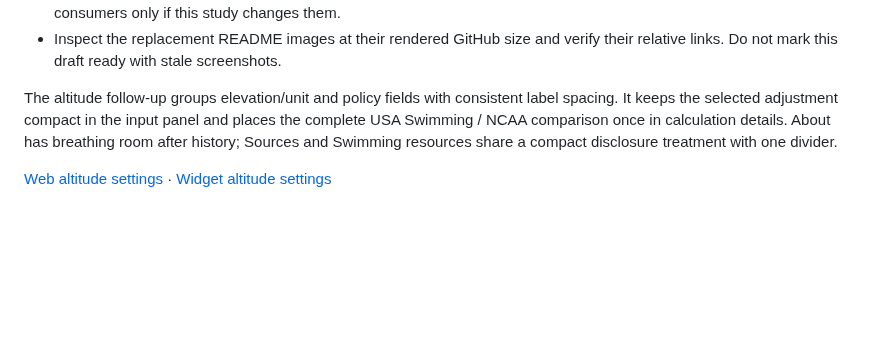
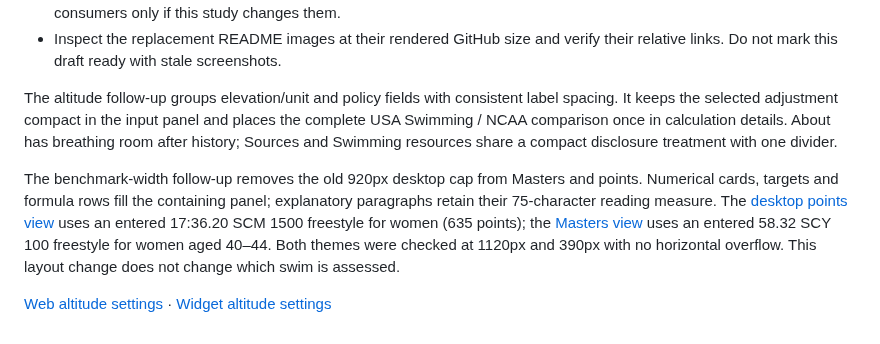
Before and after one commit to Stanback/turnmark, a Markdown page: docs/CONVERTER_LAYOUT_EXPLORATION.md, the part around the change. Rendered like a GitHub page; blank space fills up the shorter version.

Commit message:
Let Masters and points content fill the benchmark panel

```diff
--- a/docs/CONVERTER_LAYOUT_EXPLORATION.md
+++ b/docs/CONVERTER_LAYOUT_EXPLORATION.md
@@ -168,5 +168,15 @@ places the complete USA Swimming / NCAA comparison once in calculation details.
 About has breathing room after history; Sources and Swimming resources share a
 compact disclosure treatment with one divider.
 
+The benchmark-width follow-up removes the old 920px desktop cap from Masters
+and points. Numerical cards, targets and formula rows fill the containing
+panel; explanatory paragraphs retain their 75-character reading measure.
+The [desktop points view](screenshots/web-points-desktop-dark.png) uses an
+entered 17:36.20 SCM 1500 freestyle for women (635 points); the
+[Masters view](screenshots/web-masters-desktop-light.png) uses an entered
+58.32 SCY 100 freestyle for women aged 40–44. Both themes were checked at
+1120px and 390px with no horizontal overflow. This layout change does not
+change which swim is assessed.
+
 [Web altitude settings](screenshots/web-altitude-settings.png) ·
 [Widget altitude settings](screenshots/widget-altitude-settings-dark.png)
```
Also changed, not shown: docs/screenshots/web-masters-desktop-light.png (added), docs/screenshots/web-points-desktop-dark.png (added), 2 other files.
